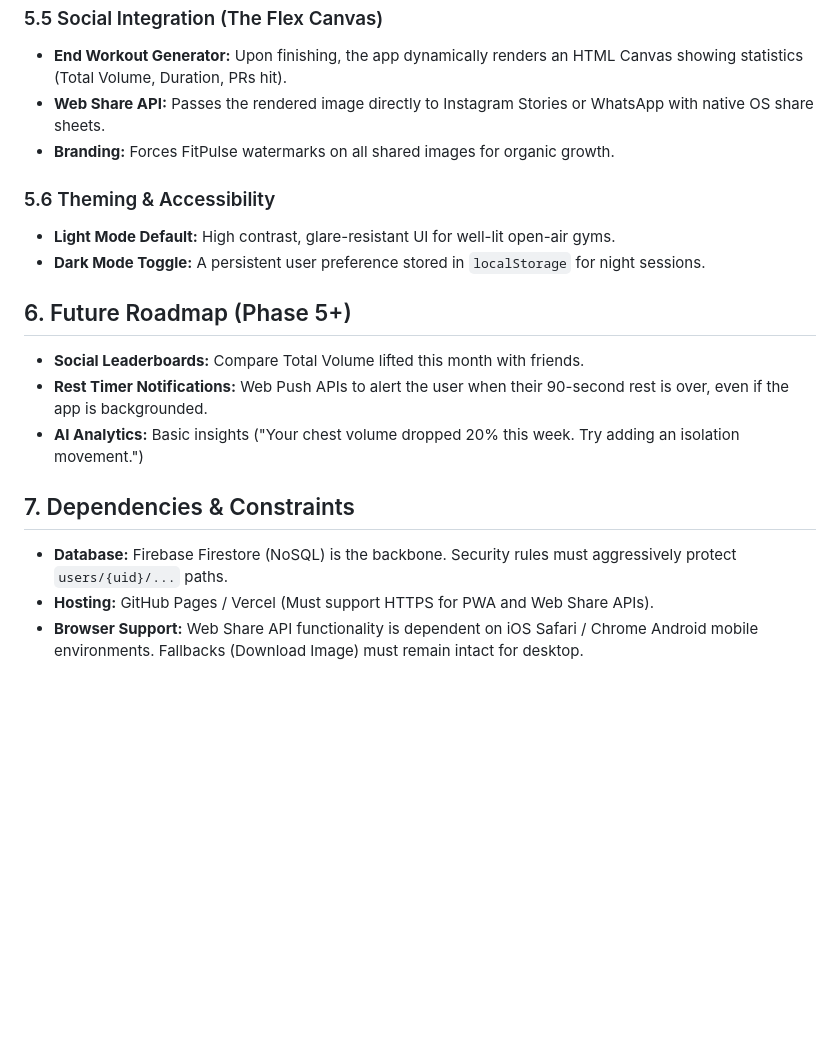
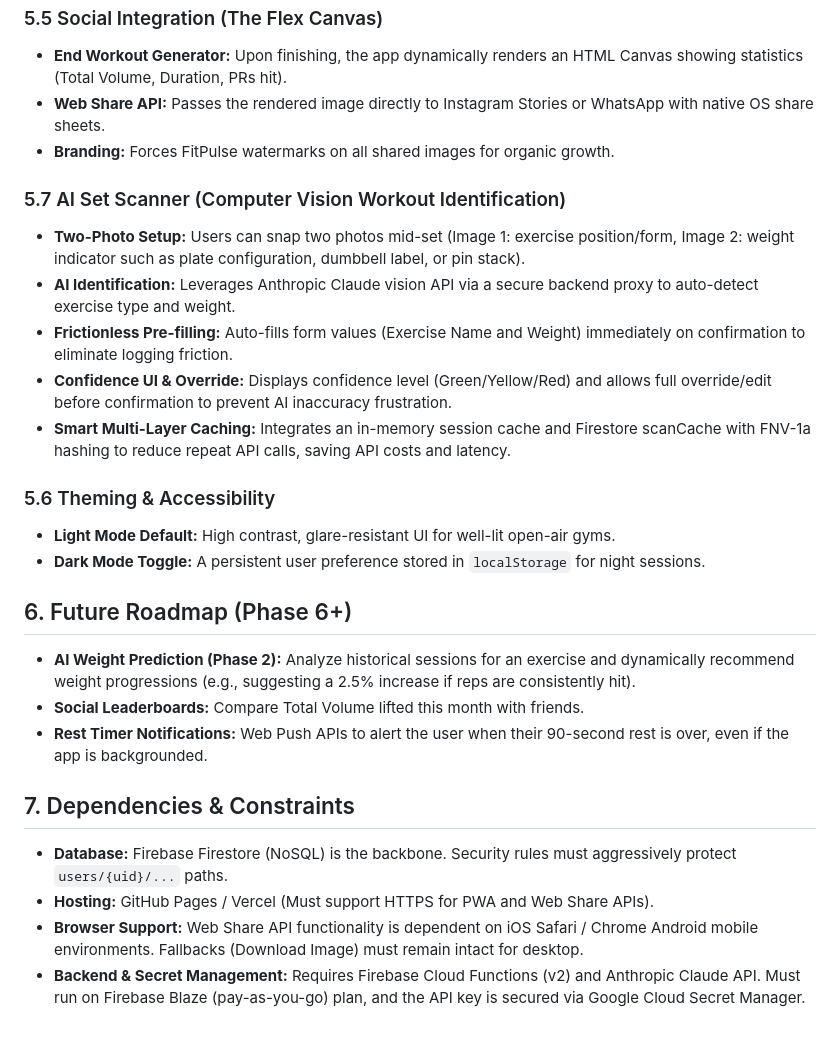
Before and after one commit to Fandilaii/workout-app, a Markdown page: docs/PRD.md, the part around the change. Rendered like a GitHub page; blank space fills up the shorter version.

```diff
--- a/docs/PRD.md
+++ b/docs/PRD.md
@@ -59,16 +59,24 @@ The Indonesian fitness market is highly social and rapidly growing, yet it is un
 *   **Web Share API:** Passes the rendered image directly to Instagram Stories or WhatsApp with native OS share sheets.
 *   **Branding:** Forces FitPulse watermarks on all shared images for organic growth.
 
+### 5.7 AI Set Scanner (Computer Vision Workout Identification)
+*   **Two-Photo Setup:** Users can snap two photos mid-set (Image 1: exercise position/form, Image 2: weight indicator such as plate configuration, dumbbell label, or pin stack).
+*   **AI Identification:** Leverages Anthropic Claude vision API via a secure backend proxy to auto-detect exercise type and weight.
+*   **Frictionless Pre-filling:** Auto-fills form values (Exercise Name and Weight) immediately on confirmation to eliminate logging friction.
+*   **Confidence UI & Override:** Displays confidence level (Green/Yellow/Red) and allows full override/edit before confirmation to prevent AI inaccuracy frustration.
+*   **Smart Multi-Layer Caching:** Integrates an in-memory session cache and Firestore scanCache with FNV-1a hashing to reduce repeat API calls, saving API costs and latency.
+
 ### 5.6 Theming & Accessibility
 *   **Light Mode Default:** High contrast, glare-resistant UI for well-lit open-air gyms.
 *   **Dark Mode Toggle:** A persistent user preference stored in `localStorage` for night sessions.
 
-## 6. Future Roadmap (Phase 5+)
+## 6. Future Roadmap (Phase 6+)
+*   **AI Weight Prediction (Phase 2):** Analyze historical sessions for an exercise and dynamically recommend weight progressions (e.g., suggesting a 2.5% increase if reps are consistently hit).
 *   **Social Leaderboards:** Compare Total Volume lifted this month with friends.
 *   **Rest Timer Notifications:** Web Push APIs to alert the user when their 90-second rest is over, even if the app is backgrounded.
-*   **AI Analytics:** Basic insights ("Your chest volume dropped 20% this week. Try adding an isolation movement.")
 
 ## 7. Dependencies & Constraints
 *   **Database:** Firebase Firestore (NoSQL) is the backbone. Security rules must aggressively protect `users/{uid}/...` paths.
 *   **Hosting:** GitHub Pages / Vercel (Must support HTTPS for PWA and Web Share APIs).
 *   **Browser Support:** Web Share API functionality is dependent on iOS Safari / Chrome Android mobile environments. Fallbacks (Download Image) must remain intact for desktop.
+*   **Backend & Secret Management:** Requires Firebase Cloud Functions (v2) and Anthropic Claude API. Must run on Firebase Blaze (pay-as-you-go) plan, and the API key is secured via Google Cloud Secret Manager.
```
Also changed, not shown: docs/TECHNICAL_DOCS.md (+33 -1 lines).
